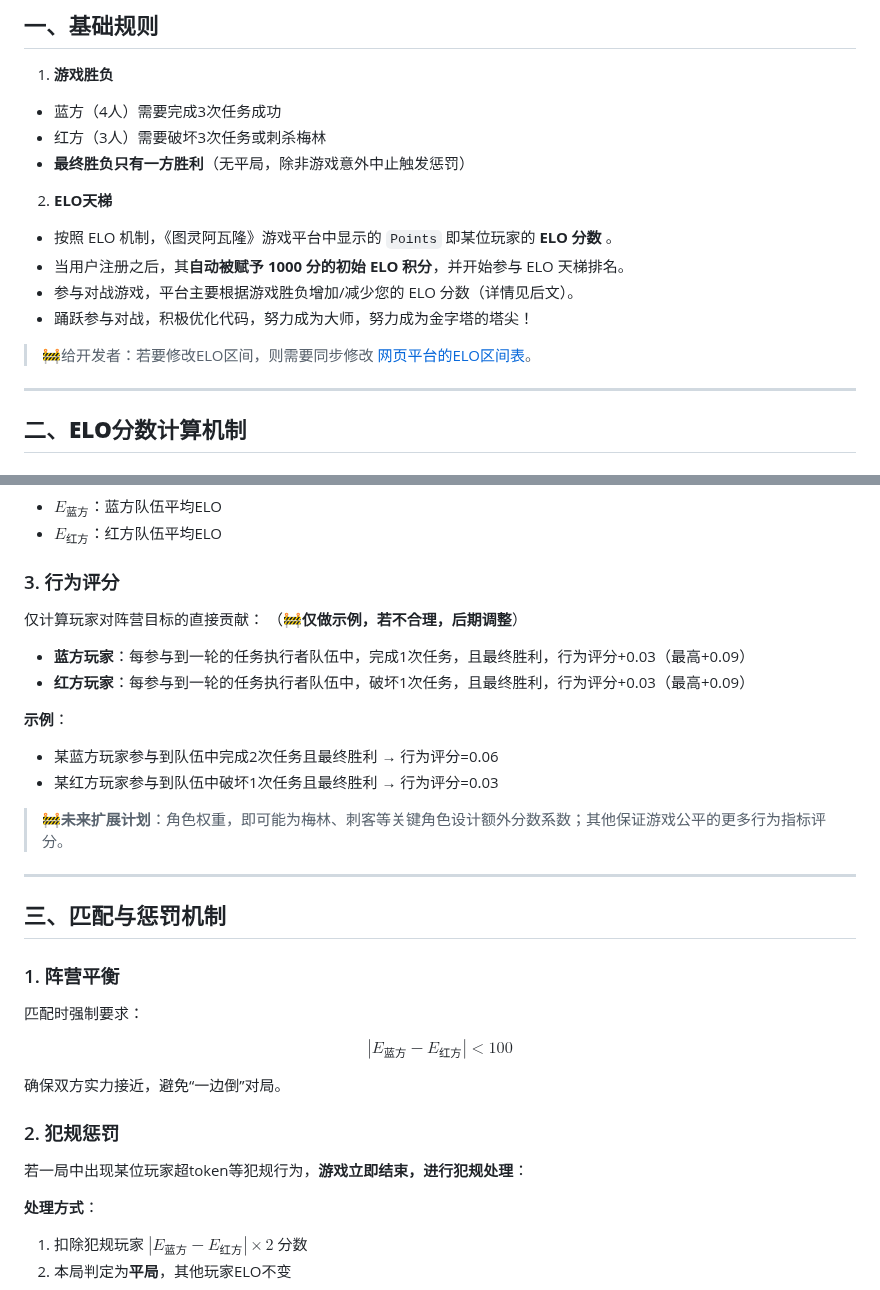
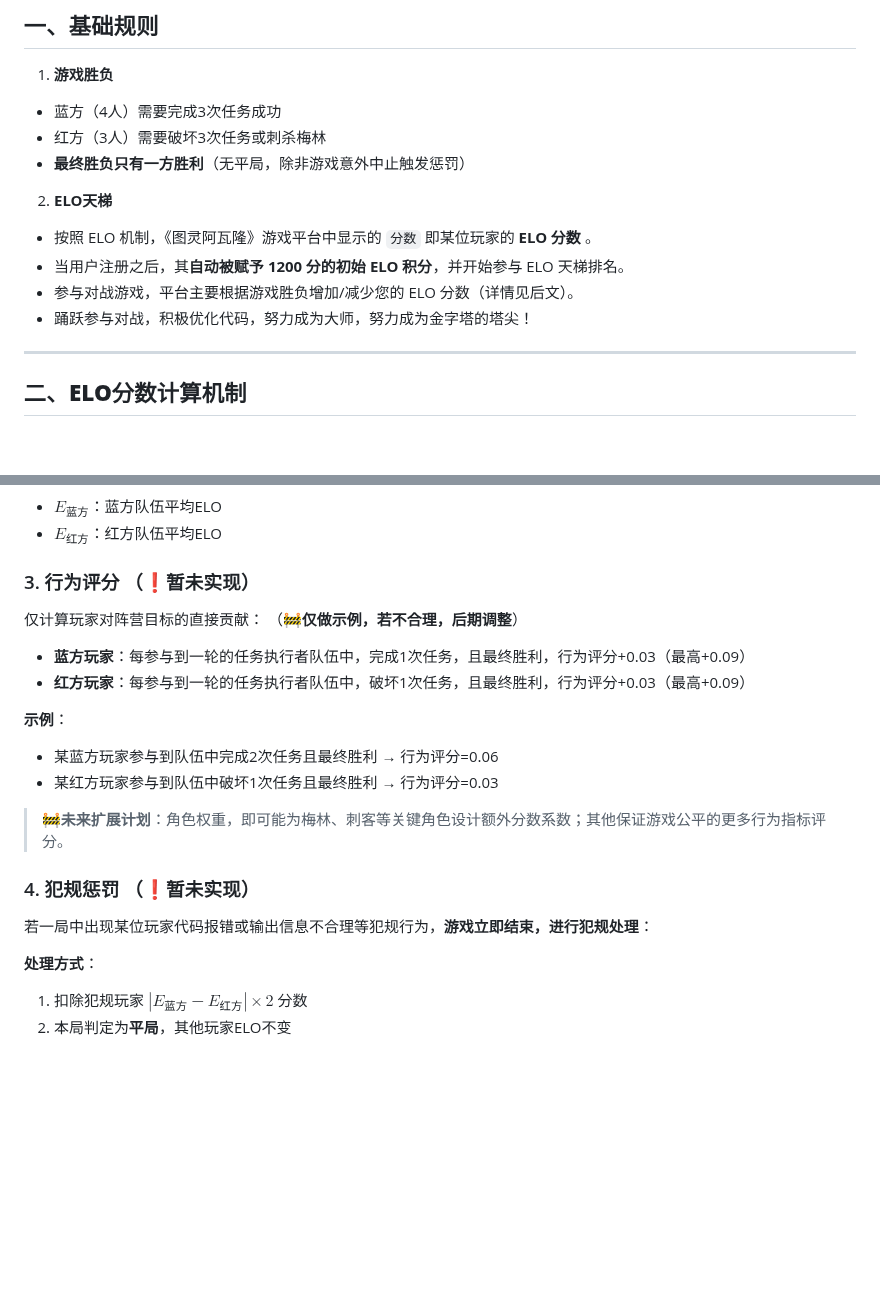
Before and after one commit to pkulab409/pkudsa.avalon, a Markdown page: documentation/rules_docs/elo.md, 2 parts joined by grey strips. GitHub-like rendering; blank space fills up the shorter version.

```diff
--- a/documentation/rules_docs/elo.md
+++ b/documentation/rules_docs/elo.md
@@ -14,12 +14,10 @@
 
 2. **ELO天梯**
 
-  - 按照 ELO 机制，《图灵阿瓦隆》游戏平台中显示的 `Points` 即某位玩家的 **ELO 分数** 。
-  - 当用户注册之后，其**自动被赋予 1000 分的初始 ELO 积分**，并开始参与 ELO 天梯排名。
+  - 按照 ELO 机制，《图灵阿瓦隆》游戏平台中显示的 `分数` 即某位玩家的 **ELO 分数** 。
+  - 当用户注册之后，其**自动被赋予 1200 分的初始 ELO 积分**，并开始参与 ELO 天梯排名。
   - 参与对战游戏，平台主要根据游戏胜负增加/减少您的 ELO 分数（详情见后文）。
   - 踊跃参与对战，积极优化代码，努力成为大师，努力成为金字塔的塔尖！
-
-> 🚧给开发者：若要修改ELO区间，则需要同步修改 [网页平台的ELO区间表](#)。
 
 ---
 
@@ -49,7 +47,7 @@ $$
 - $E_{\text{蓝方}}$：蓝方队伍平均ELO
 - $E_{\text{红方}}$：红方队伍平均ELO
 
-### 3. **行为评分**
+### 3. **行为评分** （❗️暂未实现）
 
 仅计算玩家对阵营目标的直接贡献： （**🚧仅做示例，若不合理，后期调整**）
 
@@ -62,23 +60,9 @@ $$
 
 > **🚧未来扩展计划**：角色权重，即可能为梅林、刺客等关键角色设计额外分数系数；其他保证游戏公平的更多行为指标评分。
 
----
+### 4. **犯规惩罚** （❗️暂未实现）
 
-## **三、匹配与惩罚机制**
-
-### 1. **阵营平衡**
-
-匹配时强制要求：
-
-$$
-|E_{\text{蓝方}} - E_{\text{红方}}| < 100
-$$
-
-确保双方实力接近，避免“一边倒”对局。
-
-### 2. **犯规惩罚**
-
-若一局中出现某位玩家超token等犯规行为，**游戏立即结束，进行犯规处理**：
+若一局中出现某位玩家代码报错或输出信息不合理等犯规行为，**游戏立即结束，进行犯规处理**：
 
 **处理方式**：
 
```
